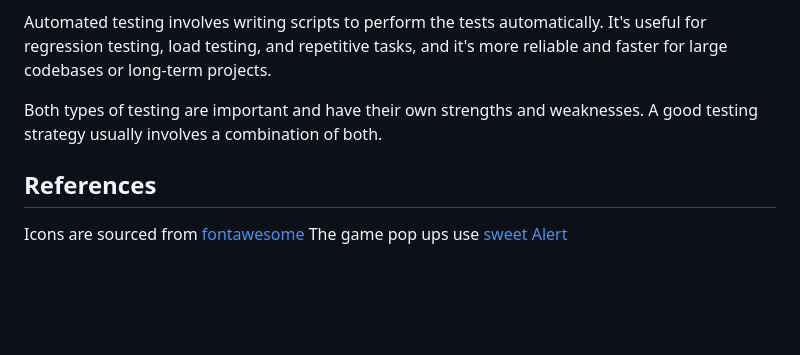
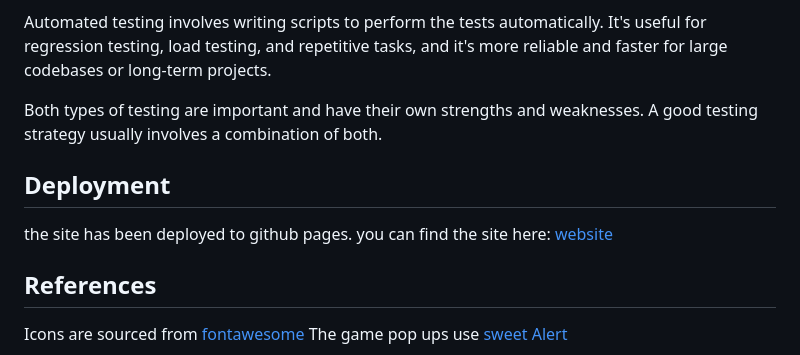
Before and after one commit to AlexanderMarriott/milestone-project-2, a Markdown page: README.md, the part around the change. Drawn GitHub-style; blank space fills up the shorter version.

Commit message:
added deployment section to read me

```diff
--- a/README.md
+++ b/README.md
@@ -99,6 +99,10 @@ Automated testing involves writing scripts to perform the tests automatically. I
 
 Both types of testing are important and have their own strengths and weaknesses. A good testing strategy usually involves a combination of both.
 
+## Deployment
+
+the site has been deployed to github pages. you can find the site here: [website](https://alexandermarriott.github.io/milestone-project-2/index.html)
+
 ## References
 
 Icons are sourced from [fontawesome](https://fontawesome.com/)
```
